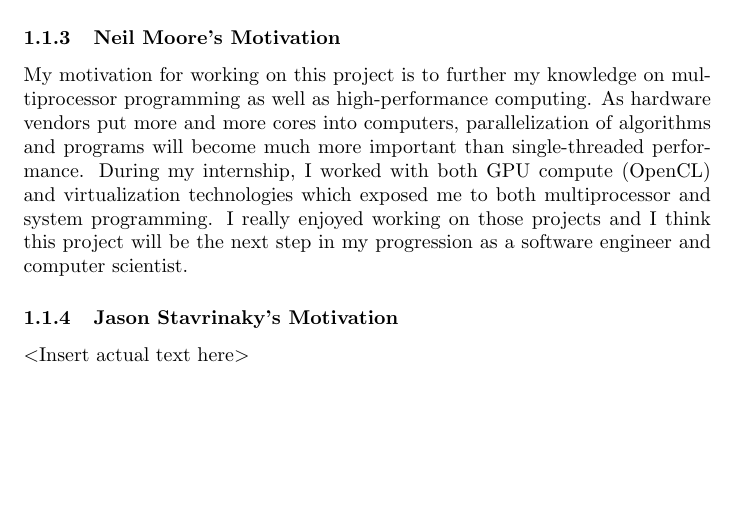
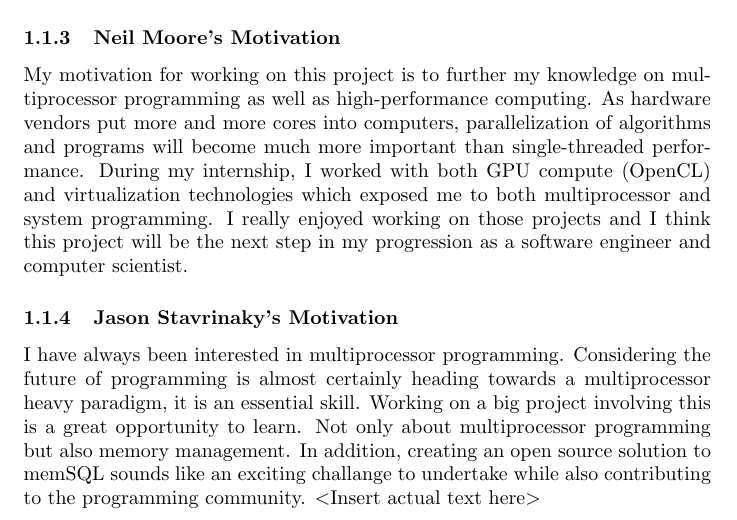
Before and after one commit to Dar13/OpenMemDB, a LaTeX document (Documents/initial_project_description.tex): part of page 2 of 4, cut so that both start at the same text, the shorter picture padded with empty space. Compiled offline with pdfLaTeX.

Commit message:
added Jason Stavrinaky motivation

```diff
--- a/Documents/initial_project_description.tex
+++ b/Documents/initial_project_description.tex
@@ -42,6 +42,10 @@
   to both multiprocessor and system programming. I really enjoyed working on those projects and I think this project will be the next step
   in my progression as a software engineer and computer scientist.
   \subsubsection{Jason Stavrinaky's Motivation}
+  I have always been interested in multiprocessor programming. Considering the future of programming is almost certainly heading towards a
+  multiprocessor heavy paradigm, it is an essential skill. Working on a big project involving this is a great opportunity to learn. Not only
+  about multiprocessor programming but also memory management. In addition, creating an open source solution to memSQL sounds like an exciting
+  challange to undertake while also contributing to the programming community.
   \textless Insert actual text here\textgreater
 
   \section{Requirements}
```
